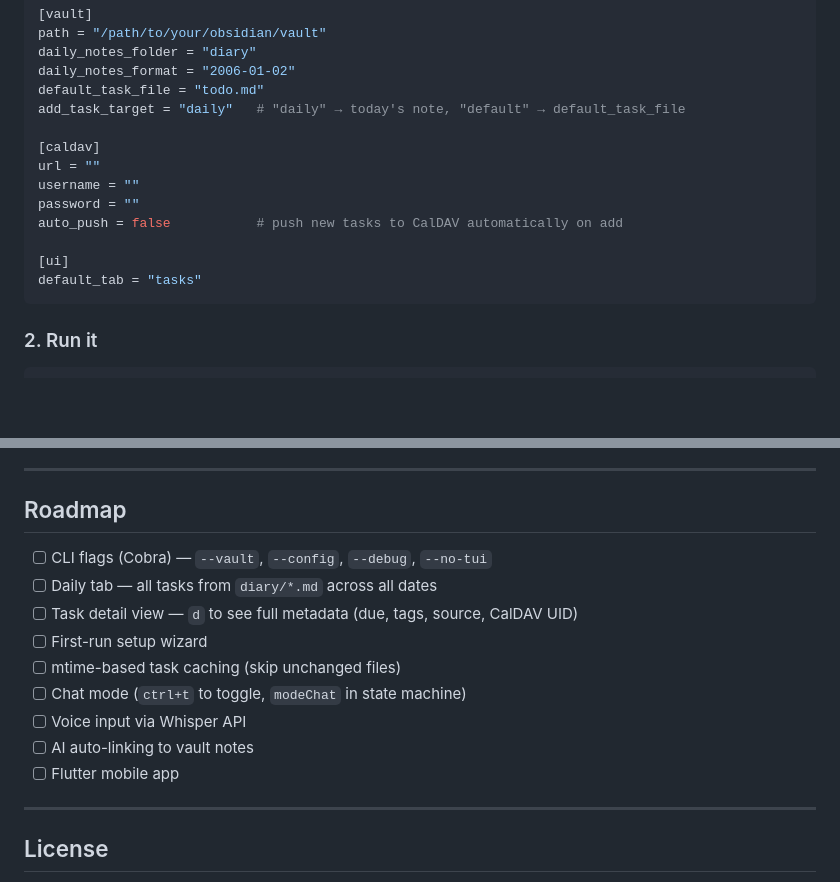
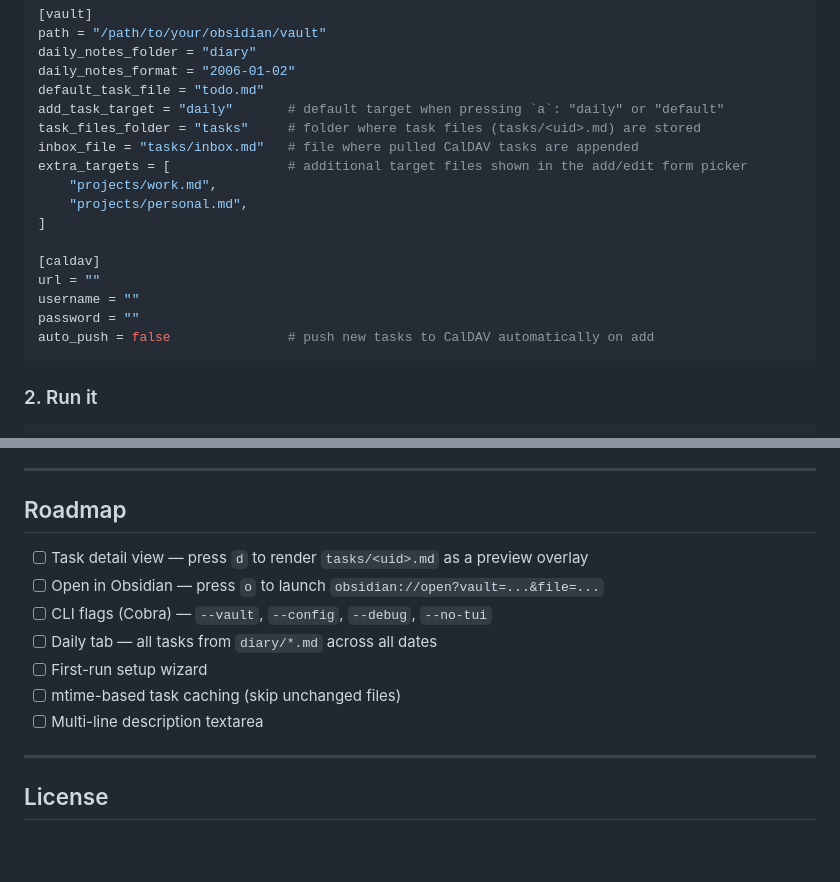
Before and after one commit to hawkaii/obia, a Markdown page: README.md, 2 parts joined by grey strips. Rendered like a GitHub page; blank space fills up the shorter version.

````diff
--- a/README.md
+++ b/README.md
@@ -67,16 +69,19 @@ path = "/path/to/your/obsidian/vault"
 daily_notes_folder = "diary"
 daily_notes_format = "2006-01-02"
 default_task_file = "todo.md"
-add_task_target = "daily"   # "daily" → today's note, "default" → default_task_file
+add_task_target = "daily"       # default target when pressing `a`: "daily" or "default"
+task_files_folder = "tasks"     # folder where task files (tasks/<uid>.md) are stored
+inbox_file = "tasks/inbox.md"   # file where pulled CalDAV tasks are appended
+extra_targets = [               # additional target files shown in the add/edit form picker
+    "projects/work.md",
+    "projects/personal.md",
+]
 
 [caldav]
 url = ""
 username = ""
 password = ""
-auto_push = false           # push new tasks to CalDAV automatically on add
-
-[ui]
-default_tab = "tasks"
+auto_push = false               # push new tasks to CalDAV automatically on add
 ```
 
 ### 2. Run it
@@ -201,15 +239,13 @@ caldav-uid: abc-123-def
 
 ## Roadmap
 
+- [ ] Task detail view — press `d` to render `tasks/<uid>.md` as a preview overlay
+- [ ] Open in Obsidian — press `o` to launch `obsidian://open?vault=...&file=...`
 - [ ] CLI flags (Cobra) — `--vault`, `--config`, `--debug`, `--no-tui`
 - [ ] Daily tab — all tasks from `diary/*.md` across all dates
-- [ ] Task detail view — `d` to see full metadata (due, tags, source, CalDAV UID)
 - [ ] First-run setup wizard
 - [ ] mtime-based task caching (skip unchanged files)
-- [ ] Chat mode (`ctrl+t` to toggle, `modeChat` in state machine)
-- [ ] Voice input via Whisper API
-- [ ] AI auto-linking to vault notes
-- [ ] Flutter mobile app
+- [ ] Multi-line description textarea
 
 ---
 
````
Also changed, not shown: other parts of README.md (+70 -35 lines), todo.md (+12 -10 lines).
